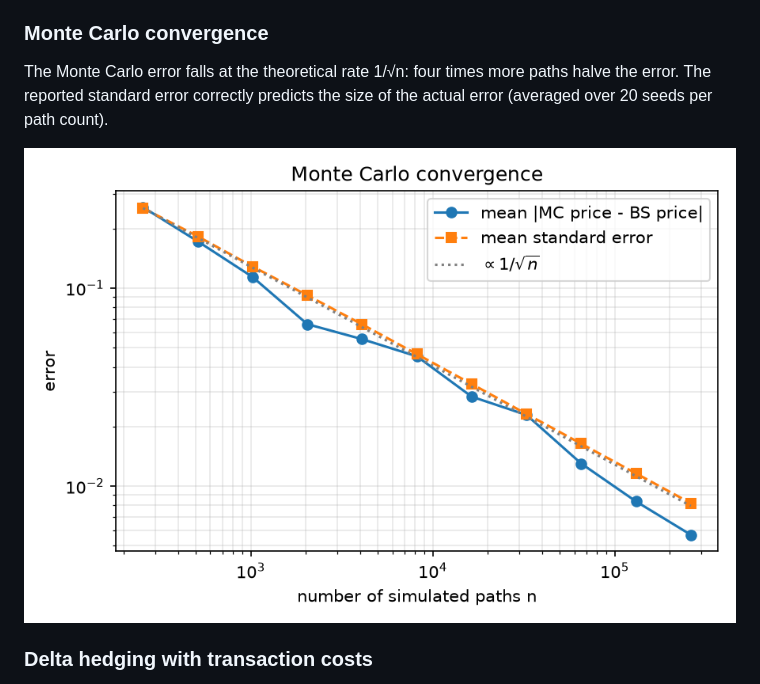
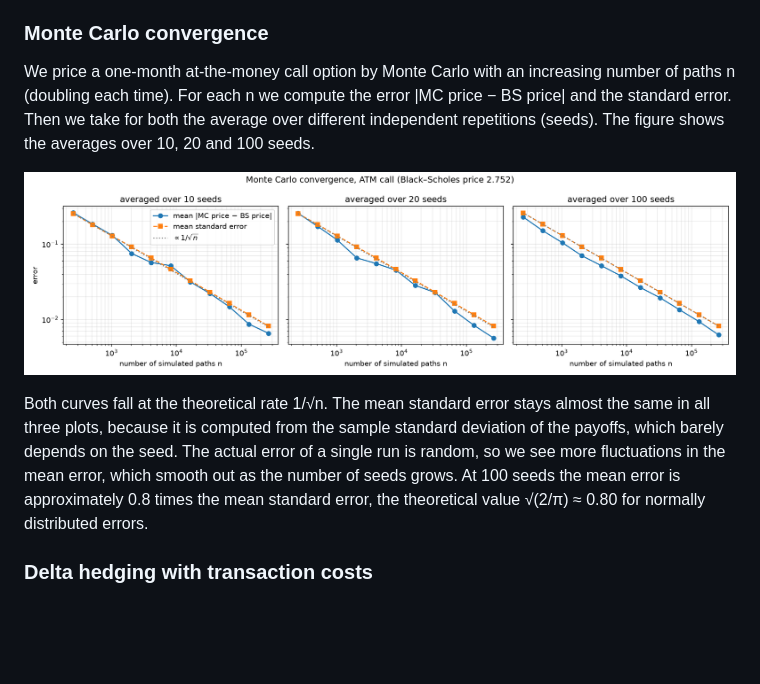
Before and after one commit to amadined/deep-hedging, a Markdown page: README.md, the part around the change. Drawn GitHub-style; pictures changed too: figures/mc_convergence.png; blank space fills up the shorter version.

Commit message:
Show Monte Carlo convergence for 10, 20 and 100 seeds

```diff
--- a/README.md
+++ b/README.md
@@ -46,11 +46,18 @@ and we conclude that the Black-Scholes price and the Monte Carlo price agree up
 
 ### Monte Carlo convergence
 
-The Monte Carlo error falls at the theoretical rate 1/√n: four times more
-paths halve the error. The reported standard error correctly predicts the size
-of the actual error (averaged over 20 seeds per path count).
+We price a one-month at-the-money call option by Monte Carlo with an increasing number of paths n
+(doubling each time). For each n we compute the error |MC price − BS price| and the standard error.
+Then we take for both the average over different independent repetitions (seeds). The figure shows
+the averages over 10, 20 and 100 seeds.
 
 ![Monte Carlo convergence](figures/mc_convergence.png)
+
+Both curves fall at the theoretical rate 1/√n. The mean standard error stays almost the same in all
+three plots, because it is computed from the sample standard deviation of the payoffs, which barely
+depends on the seed. The actual error of a single run is random, so we see more fluctuations in the
+mean error, which smooth out as the number of seeds grows. At 100 seeds the mean error is approximately
+0.8 times the mean standard error, the theoretical value √(2/π) ≈ 0.80 for normally distributed errors.
 
 ### Delta hedging with transaction costs
 
```
Also changed, not shown: 1 other file.
